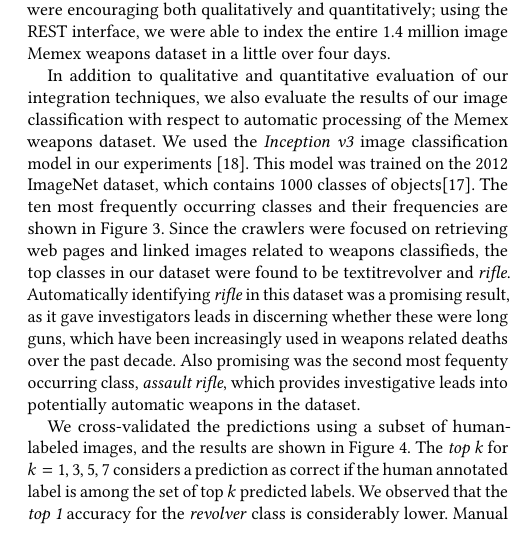
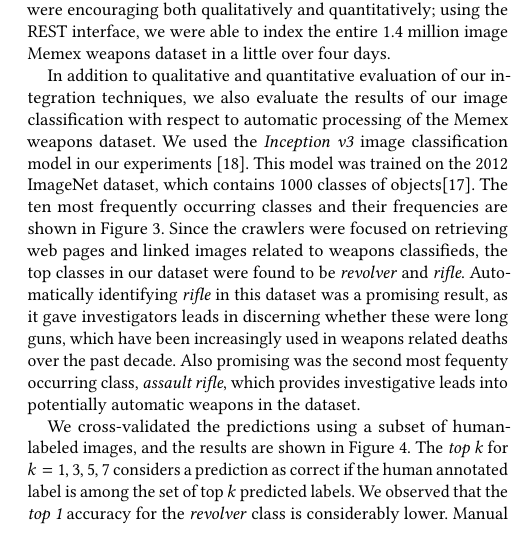
Before and after one commit to thammegowda/image-forensics-MFSec17, a LaTeX paper (MFSEC17.tex, which reads sections/evaluation.tex): part of one column of page 4 of 5, cut so that both start at the same text. Compiled offline with pdfLaTeX.

Commit message:
properly escape textit.

```diff
--- a/sections/evaluation.tex
+++ b/sections/evaluation.tex
@@ -13,7 +13,7 @@ While we did explore JNI integrations in our interface, we didn't implement a fu
 \end{figure}
 
 
-In addition to qualitative and quantitative evaluation of our integration techniques, we also evaluate the results of our image classification with respect to automatic processing of the Memex weapons dataset.  We used the \textit{Inception v3} image classification model in our experiments \cite{SzegedyVISW15}. This model was trained on the 2012 ImageNet dataset, which contains 1000 classes of objects\cite{ILSVRC15}. The ten most frequently occurring classes and their frequencies are shown in Figure \ref{fig:top10ImgClass}. Since the crawlers were focused on retrieving web pages and linked images related to weapons classifieds, the top classes in our dataset were found to be textit{revolver} and \textit{rifle}. Automatically identifying \textit{rifle} in this dataset was a promising result, as it gave investigators leads in discerning whether these were long guns, which have been increasingly used in weapons related deaths over the past decade. Also promising was the second most fequenty occurring class, \textit{assault rifle}, which provides investigative leads into potentially automatic weapons in the dataset.
+In addition to qualitative and quantitative evaluation of our integration techniques, we also evaluate the results of our image classification with respect to automatic processing of the Memex weapons dataset.  We used the \textit{Inception v3} image classification model in our experiments \cite{SzegedyVISW15}. This model was trained on the 2012 ImageNet dataset, which contains 1000 classes of objects\cite{ILSVRC15}. The ten most frequently occurring classes and their frequencies are shown in Figure \ref{fig:top10ImgClass}. Since the crawlers were focused on retrieving web pages and linked images related to weapons classifieds, the top classes in our dataset were found to be \textit{revolver} and \textit{rifle}. Automatically identifying \textit{rifle} in this dataset was a promising result, as it gave investigators leads in discerning whether these were long guns, which have been increasingly used in weapons related deaths over the past decade. Also promising was the second most fequenty occurring class, \textit{assault rifle}, which provides investigative leads into potentially automatic weapons in the dataset.
 
 We cross-validated the predictions using a subset of human-labeled images, and the results are shown in Figure \ref{fig:uk-hack-eval}. The \textit{top k} for $k=1,3,5,7$ considers a prediction as correct if the human annotated label is among the set of top $k$  predicted labels. We observed that the \textit{top 1} accuracy for the \textit{revolver} class is considerably lower. Manual inspection of labeled images and prediction errors revealed that, due to revolvers being smaller, they are often surrounded holders and toolkits. The \textit{Inception} model often treated these larger surrounding objects as the predominant label rather than the \textit{revolver} label. Hence, the error counts are reduced when $k$ is increased. Going forward, our team is interested in more granular distinctions. For instance, the model doesn't discern between \textit{rifles} and \textit{shotguns} - all of these weapons are mapped to the \textit{rifles} label in the current \textit{Inception} model.
 
```
